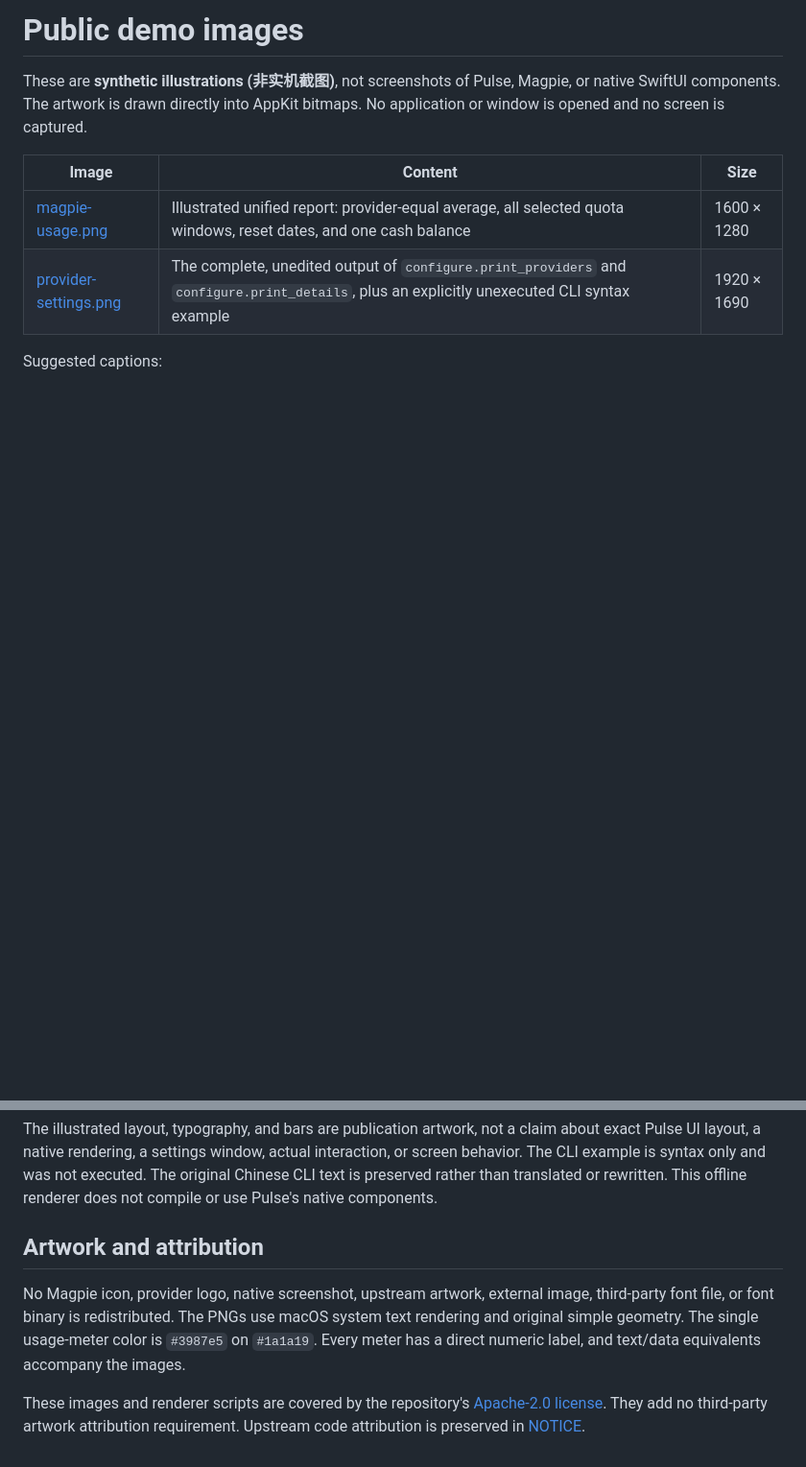
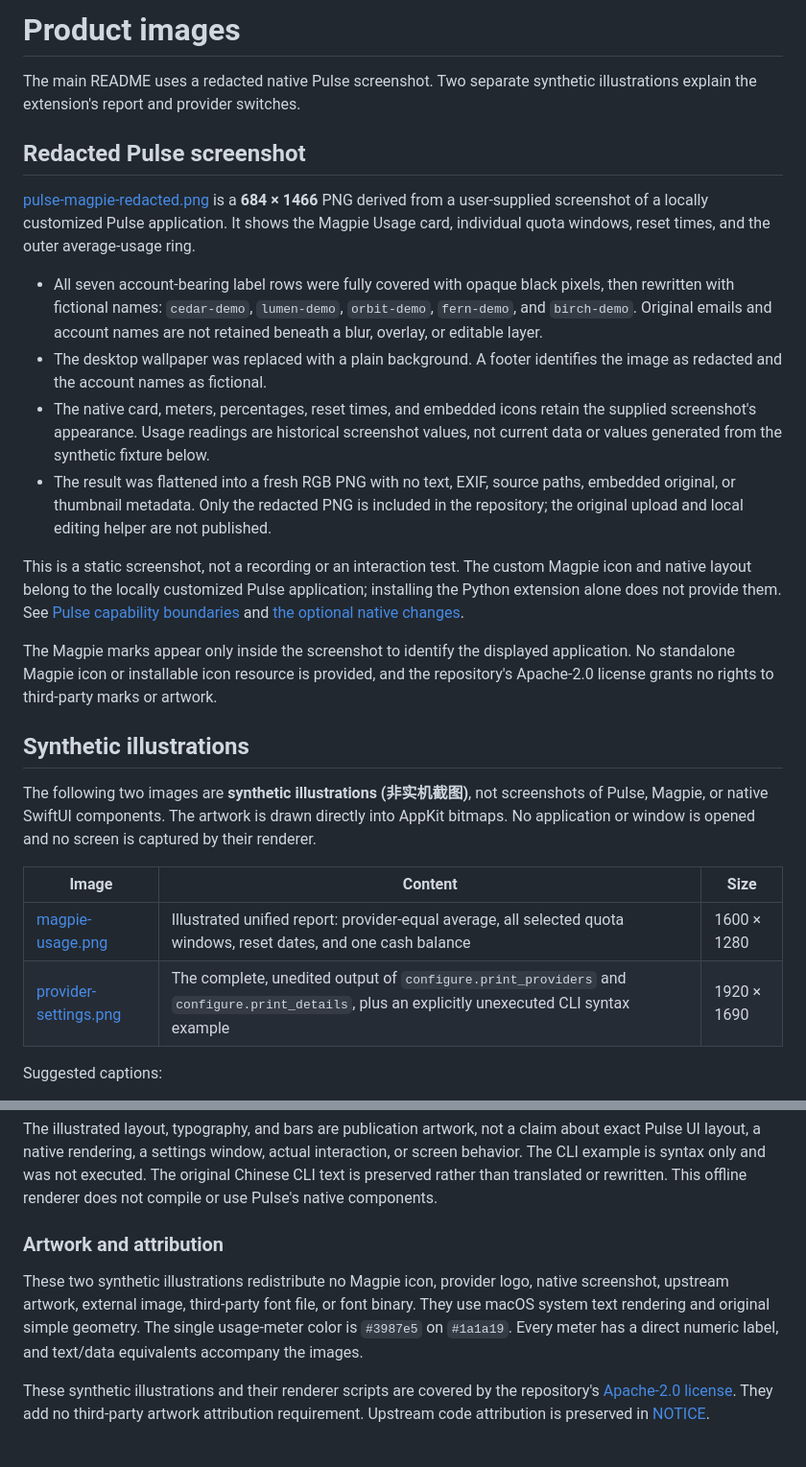
Before and after one commit to Jiar/pulse-extension-magpie, a Markdown page: docs/images/README.md, 2 parts joined by grey strips. Shown at 96% size. Drawn GitHub-style; blank space fills up the shorter version.

```diff
--- a/docs/images/README.md
+++ b/docs/images/README.md
@@ -1,6 +1,23 @@
-# Public demo images
+# Product images
 
-These are **synthetic illustrations (非实机截图)**, not screenshots of Pulse, Magpie, or native SwiftUI components. The artwork is drawn directly into AppKit bitmaps. No application or window is opened and no screen is captured.
+The main README uses a redacted native Pulse screenshot. Two separate synthetic illustrations explain the extension's report and provider switches.
+
+## Redacted Pulse screenshot
+
+[pulse-magpie-redacted.png](pulse-magpie-redacted.png) is a **684 × 1466** PNG derived from a user-supplied screenshot of a locally customized Pulse application. It shows the Magpie Usage card, individual quota windows, reset times, and the outer average-usage ring.
+
+- All seven account-bearing label rows were fully covered with opaque black pixels, then rewritten with fictional names: `cedar-demo`, `lumen-demo`, `orbit-demo`, `fern-demo`, and `birch-demo`. Original emails and account names are not retained beneath a blur, overlay, or editable layer.
+- The desktop wallpaper was replaced with a plain background. A footer identifies the image as redacted and the account names as fictional.
+- The native card, meters, percentages, reset times, and embedded icons retain the supplied screenshot's appearance. Usage readings are historical screenshot values, not current data or values generated from the synthetic fixture below.
+- The result was flattened into a fresh RGB PNG with no text, EXIF, source paths, embedded original, or thumbnail metadata. Only the redacted PNG is included in the repository; the original upload and local editing helper are not published.
+
+This is a static screenshot, not a recording or an interaction test. The custom Magpie icon and native layout belong to the locally customized Pulse application; installing the Python extension alone does not provide them. See [Pulse capability boundaries](../../README.md#pulse-能力边界) and [the optional native changes](../../native-pulse/README.md).
+
+The Magpie marks appear only inside the screenshot to identify the displayed application. No standalone Magpie icon or installable icon resource is provided, and the repository's Apache-2.0 license grants no rights to third-party marks or artwork.
+
+## Synthetic illustrations
+
+The following two images are **synthetic illustrations (非实机截图)**, not screenshots of Pulse, Magpie, or native SwiftUI components. The artwork is drawn directly into AppKit bitmaps. No application or window is opened and no screen is captured by their renderer.
 
 | Image | Content | Size |
 | --- | --- | --- |
@@ -40,8 +57,8 @@ The selected Codex account peaks are 62% and 34%, so Codex contributes 48%. Curs
 
 The illustrated layout, typography, and bars are publication artwork, not a claim about exact Pulse UI layout, a native rendering, a settings window, actual interaction, or screen behavior. The CLI example is syntax only and was not executed. The original Chinese CLI text is preserved rather than translated or rewritten. This offline renderer does not compile or use Pulse's native components.
 
-## Artwork and attribution
+### Artwork and attribution
 
-No Magpie icon, provider logo, native screenshot, upstream artwork, external image, third-party font file, or font binary is redistributed. The PNGs use macOS system text rendering and original simple geometry. The single usage-meter color is `#3987e5` on `#1a1a19`. Every meter has a direct numeric label, and text/data equivalents accompany the images.
+These two synthetic illustrations redistribute no Magpie icon, provider logo, native screenshot, upstream artwork, external image, third-party font file, or font binary. They use macOS system text rendering and original simple geometry. The single usage-meter color is `#3987e5` on `#1a1a19`. Every meter has a direct numeric label, and text/data equivalents accompany the images.
 
-These images and renderer scripts are covered by the repository's [Apache-2.0 license](../../LICENSE). They add no third-party artwork attribution requirement. Upstream code attribution is preserved in [NOTICE](../../NOTICE).
+These synthetic illustrations and their renderer scripts are covered by the repository's [Apache-2.0 license](../../LICENSE). They add no third-party artwork attribution requirement. Upstream code attribution is preserved in [NOTICE](../../NOTICE).
```
Also changed, not shown: other parts of docs/images/README.md (+2 -2 lines), README.md (+16 -3 lines), docs/images/pulse-magpie-redacted.png (added).
